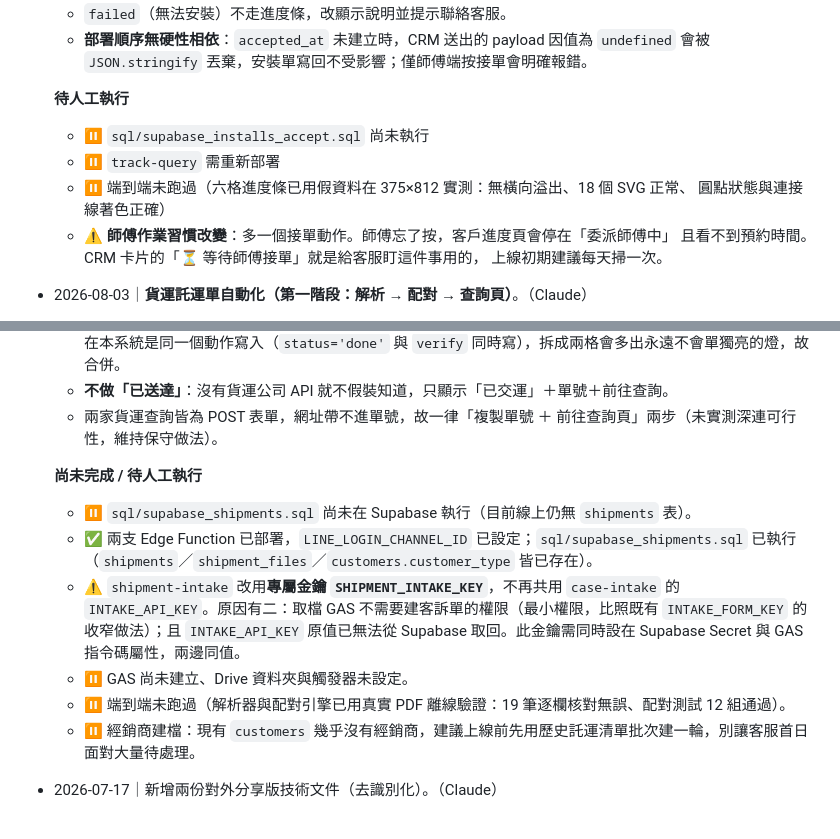
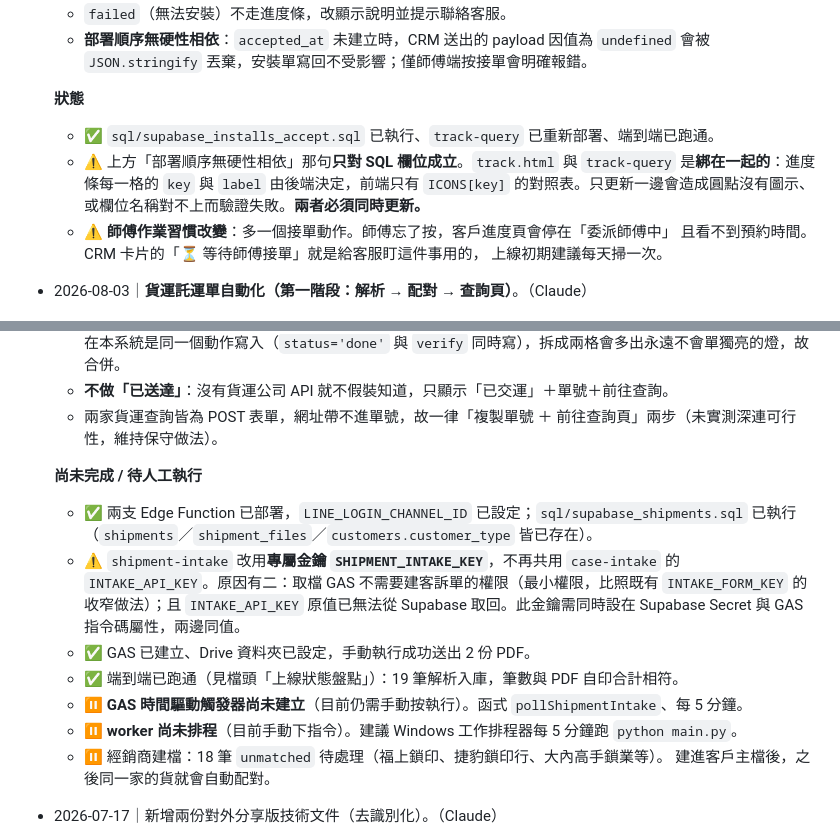
Before and after one commit to fishchen0707-source/waferlockCRM, a Markdown page: 版本紀錄.md, 2 parts joined by grey strips. GitHub-like rendering.

```diff
--- a/版本紀錄.md
+++ b/版本紀錄.md
@@ -177,11 +227,11 @@ _尚未進入正式版本的改動寫在這裡，發布時再整理成版本。_
   - **部署順序無硬性相依**：`accepted_at` 未建立時，CRM 送出的 payload 因值為 `undefined`
     會被 `JSON.stringify` 丟棄，安裝單寫回不受影響；僅師傅端按接單會明確報錯。
 
-  **待人工執行**
-  - ⏸️ `sql/supabase_installs_accept.sql` 尚未執行
-  - ⏸️ `track-query` 需重新部署
-  - ⏸️ 端到端未跑過（六格進度條已用假資料在 375×812 實測：無橫向溢出、18 個 SVG 正常、
-    圓點狀態與連接線著色正確）
+  **狀態**
+  - ✅ `sql/supabase_installs_accept.sql` 已執行、`track-query` 已重新部署、端到端已跑通。
+  - ⚠️ 上方「部署順序無硬性相依」那句**只對 SQL 欄位成立**。`track.html` 與 `track-query`
+    是**綁在一起的**：進度條每一格的 `key` 與 `label` 由後端決定，前端只有 `ICONS[key]`
+    的對照表。只更新一邊會造成圓點沒有圖示、或欄位名稱對不上而驗證失敗。**兩者必須同時更新。**
   - ⚠️ **師傅作業習慣改變**：多一個接單動作。師傅忘了按，客戶進度頁會停在「委派師傅中」
     且看不到預約時間。CRM 卡片的「⏳ 等待師傅接單」就是給客服盯這件事用的，
     上線初期建議每天掃一次。
@@ -216,12 +266,14 @@ _尚未進入正式版本的改動寫在這裡，發布時再整理成版本。_
   - 兩家貨運查詢皆為 POST 表單，網址帶不進單號，故一律「複製單號 ＋ 前往查詢頁」兩步（未實測深連可行性，維持保守做法）。
 
   **尚未完成 / 待人工執行**
-  - ⏸️ `sql/supabase_shipments.sql` 尚未在 Supabase 執行（目前線上仍無 `shipments` 表）。
   - ✅ 兩支 Edge Function 已部署，`LINE_LOGIN_CHANNEL_ID` 已設定；`sql/supabase_shipments.sql` 已執行（`shipments`／`shipment_files`／`customers.customer_type` 皆已存在）。
   - ⚠️ `shipment-intake` 改用**專屬金鑰 `SHIPMENT_INTAKE_KEY`**，不再共用 `case-intake` 的 `INTAKE_API_KEY`。原因有二：取檔 GAS 不需要建客訴單的權限（最小權限，比照既有 `INTAKE_FORM_KEY` 的收窄做法）；且 `INTAKE_API_KEY` 原值已無法從 Supabase 取回。此金鑰需同時設在 Supabase Secret 與 GAS 指令碼屬性，兩邊同值。
-  - ⏸️ GAS 尚未建立、Drive 資料夾與觸發器未設定。
-  - ⏸️ 端到端未跑過（解析器與配對引擎已用真實 PDF 離線驗證：19 筆逐欄核對無誤、配對測試 12 組通過）。
-  - ⏸️ 經銷商建檔：現有 `customers` 幾乎沒有經銷商，建議上線前先用歷史託運清單批次建一輪，別讓客服首日面對大量待處理。
+  - ✅ GAS 已建立、Drive 資料夾已設定，手動執行成功送出 2 份 PDF。
+  - ✅ 端到端已跑通（見檔頭「上線狀態盤點」）：19 筆解析入庫，筆數與 PDF 自印合計相符。
+  - ⏸️ **GAS 時間驅動觸發器尚未建立**（目前仍需手動按執行）。函式 `pollShipmentIntake`、每 5 分鐘。
+  - ⏸️ **worker 尚未排程**（目前手動下指令）。建議 Windows 工作排程器每 5 分鐘跑 `python main.py`。
+  - ⏸️ 經銷商建檔：18 筆 `unmatched` 待處理（福上鎖印、捷豹鎖印行、大內高手鎖業等）。
+    建進客戶主檔後，之後同一家的貨就會自動配對。
 
 - 2026-07-17｜新增兩份對外分享版技術文件（去識別化）。（Claude）
   - [`docs/系統架構驗證總覽_對外分享版.md`](docs/系統架構驗證總覽_對外分享版.md)：全系統已驗證架構總整理——五層架構、技術棧取捨、九個子系統（客編中心/三類工單/派工排程/驗收金流/整合收件匣/師傅端/AI客服/外部進件/深層連結與同步）、資料設計要點、七條踩坑清單、安全注意。
```
Also changed, not shown: other parts of 版本紀錄.md (+50 -0 lines).
